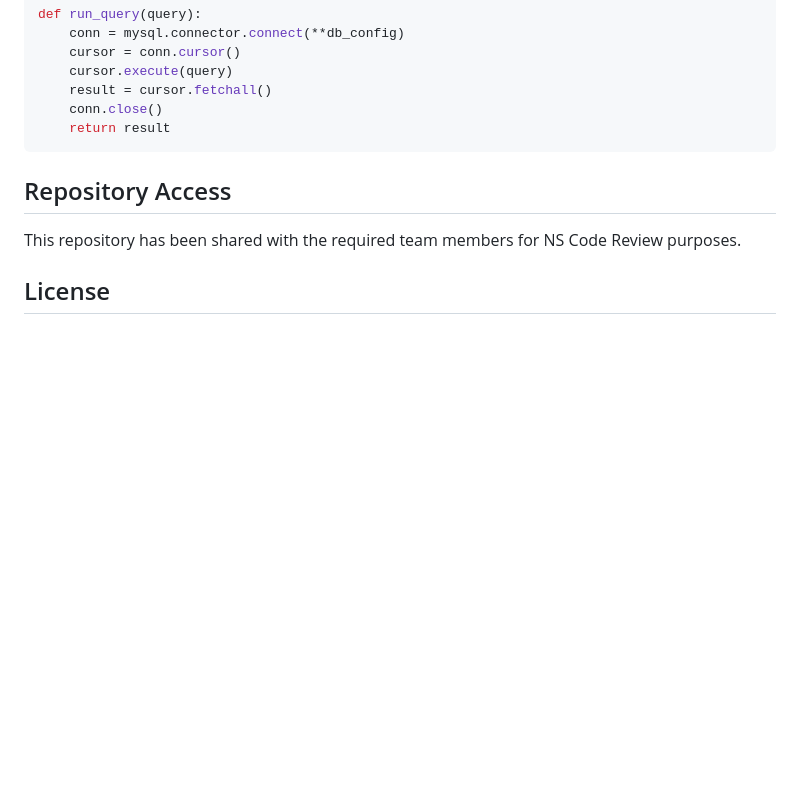
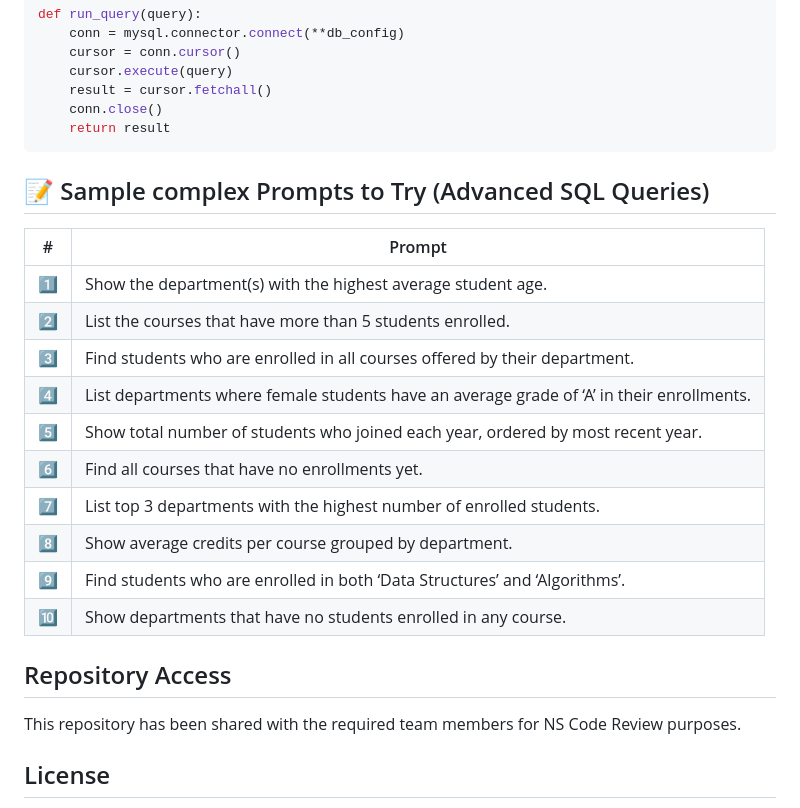
Before and after one commit to Syedjunaid30/AI-Driven-NLP-to-SQL-Query-and-visualization, a Markdown page: README.md, the part around the change. Drawn GitHub-style; blank space fills up the shorter version.

````diff
--- a/README.md
+++ b/README.md
@@ -81,6 +81,21 @@ def run_query(query):
     conn.close()
     return result
 ```
+## 📝 Sample complex Prompts to Try (Advanced SQL Queries)
+
+| # | Prompt |
+|---|--------|
+| 1️⃣ | Show the department(s) with the highest average student age. |
+| 2️⃣ | List the courses that have more than 5 students enrolled. |
+| 3️⃣ | Find students who are enrolled in all courses offered by their department. |
+| 4️⃣ | List departments where female students have an average grade of ‘A’ in their enrollments. |
+| 5️⃣ | Show total number of students who joined each year, ordered by most recent year. |
+| 6️⃣ | Find all courses that have no enrollments yet. |
+| 7️⃣ | List top 3 departments with the highest number of enrolled students. |
+| 8️⃣ | Show average credits per course grouped by department. |
+| 9️⃣ | Find students who are enrolled in both ‘Data Structures’ and ‘Algorithms’. |
+| 🔟 | Show departments that have no students enrolled in any course. |
+
 
 ## Repository Access
 This repository has been shared with the required team members for NS Code Review purposes.
````
